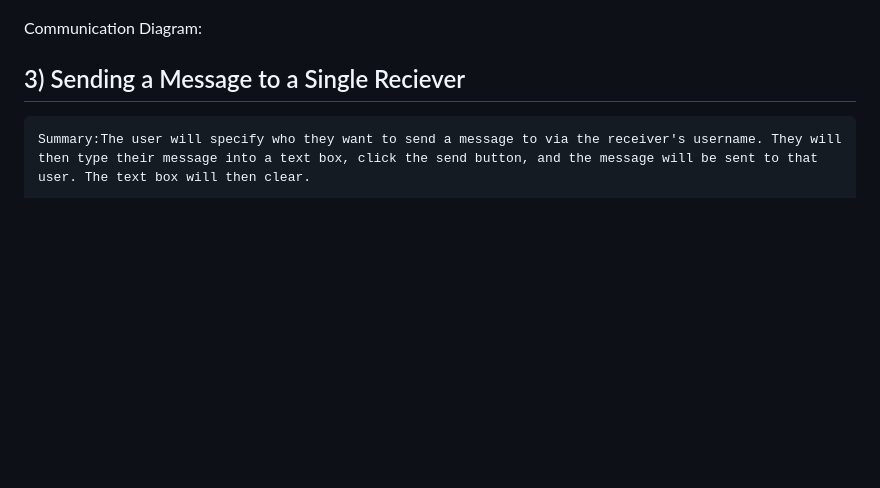
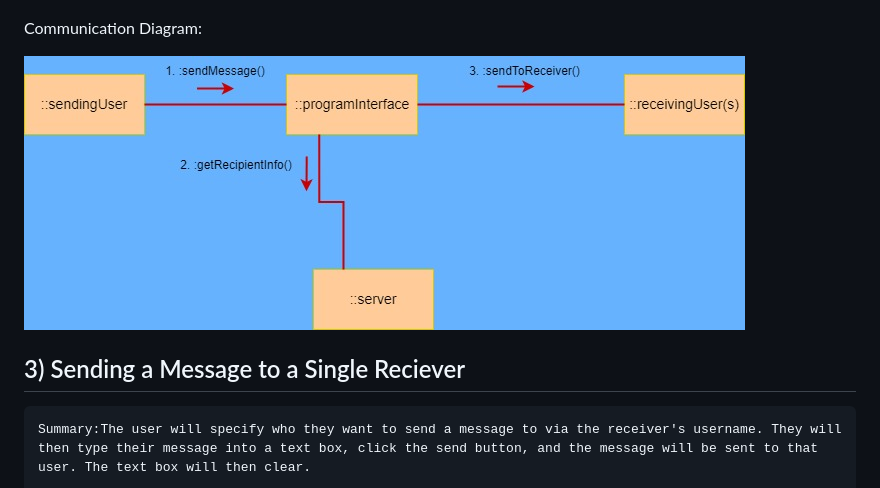
Before and after one commit to kohlerb1/MouseChat, a Markdown page: UseCaseDoc.md, the part around the change. Rendered like a GitHub page; pictures changed too: figures/Send_Message_Communication_Diagram.jpg (added); blank space fills up the shorter version.

Commit message:
Send a Message Communication Diagram
Added send a message communication diagram to figures folder and user case markdown file

```diff
--- a/UseCaseDoc.md
+++ b/UseCaseDoc.md
@@ -73,6 +73,8 @@ Activity Diagram:
 
 Communication Diagram:
 
+![Send Message Communication Diagram](./figures/Send_Message_Communication_Diagram.jpg)
+
 ## 3) Sending a Message to a Single Reciever
     Summary:The user will specify who they want to send a message to via the receiver's username. They will then type their message into a text box, click the send button, and the message will be sent to that user. The text box will then clear.
 
```
